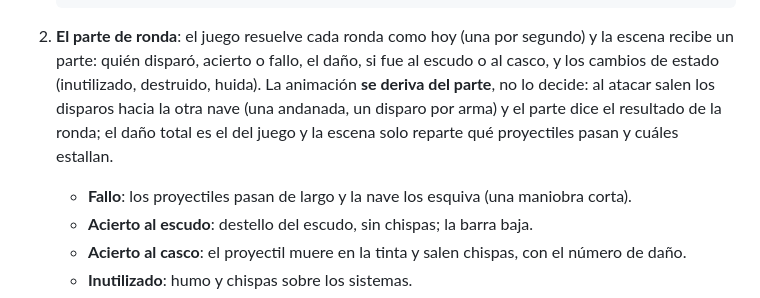
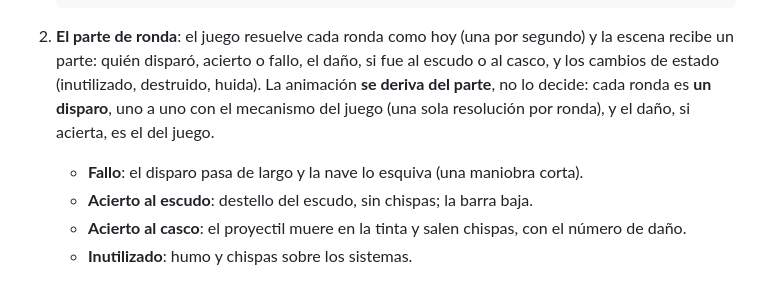
Before and after one commit to antoniovazquezaraujo/beyond-space-trader, a Markdown page: docs/adr/0003-el-encuentro-como-escena.md, the part around the change. Drawn GitHub-style.

Commit message:
docs: one shot per round in ADR 0003 (the game resolves once per round)

```diff
--- a/docs/adr/0003-el-encuentro-como-escena.md
+++ b/docs/adr/0003-el-encuentro-como-escena.md
@@ -48,12 +48,11 @@ cambian las reglas: se juega lo mismo que el clásico, con otra interfaz.
 2. **El parte de ronda**: el juego resuelve cada ronda como hoy (una por
    segundo) y la escena recibe un parte: quién disparó, acierto o fallo, el
    daño, si fue al escudo o al casco, y los cambios de estado (inutilizado,
-   destruido, huida). La animación **se deriva del parte**, no lo decide: al
-   atacar salen los disparos hacia la otra nave (una andanada, un disparo por
-   arma) y el parte dice el resultado de la ronda; el daño total es el del
-   juego y la escena solo reparte qué proyectiles pasan y cuáles estallan.
-   - **Fallo**: los proyectiles pasan de largo y la nave los esquiva (una
-     maniobra corta).
+   destruido, huida). La animación **se deriva del parte**, no lo decide: cada
+   ronda es **un disparo**, uno a uno con el mecanismo del juego (una sola
+   resolución por ronda), y el daño, si acierta, es el del juego.
+   - **Fallo**: el disparo pasa de largo y la nave lo esquiva (una maniobra
+     corta).
    - **Acierto al escudo**: destello del escudo, sin chispas; la barra baja.
    - **Acierto al casco**: el proyectil muere en la tinta y salen chispas, con
      el número de daño.
```
